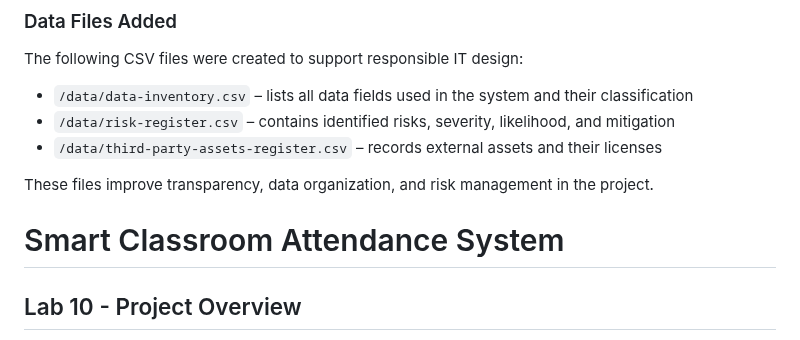
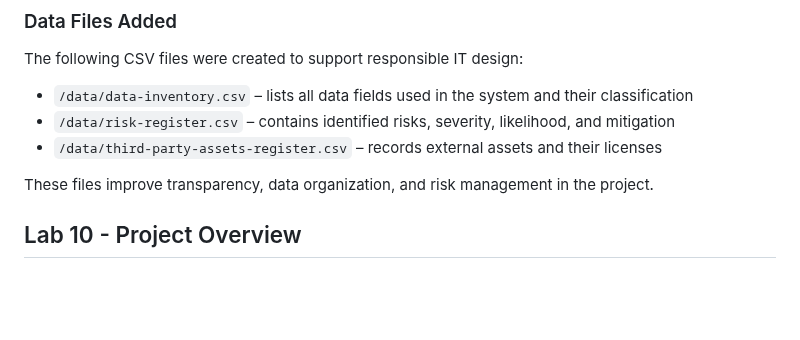
Before and after one commit to Saxon2771/ICT111-HEHe-MVP, a Markdown page: README.md, the part around the change. GitHub-like rendering; blank space fills up the shorter version.

```diff
--- a/README.md
+++ b/README.md
@@ -282,9 +282,6 @@ The following CSV files were created to support responsible IT design:
 
 These files improve transparency, data organization, and risk management in the project.
 
-
-# Smart Classroom Attendance System
-
 ## Lab 10 - Project Overview
 
 The Smart Classroom Attendance System is a web-based prototype developed as part of the ICT11 Introduction to Information Technology course. The system provides a simple and efficient way for students, lecturers, and administrators to manage classroom attendance using Student ID and Password authentication.
```
